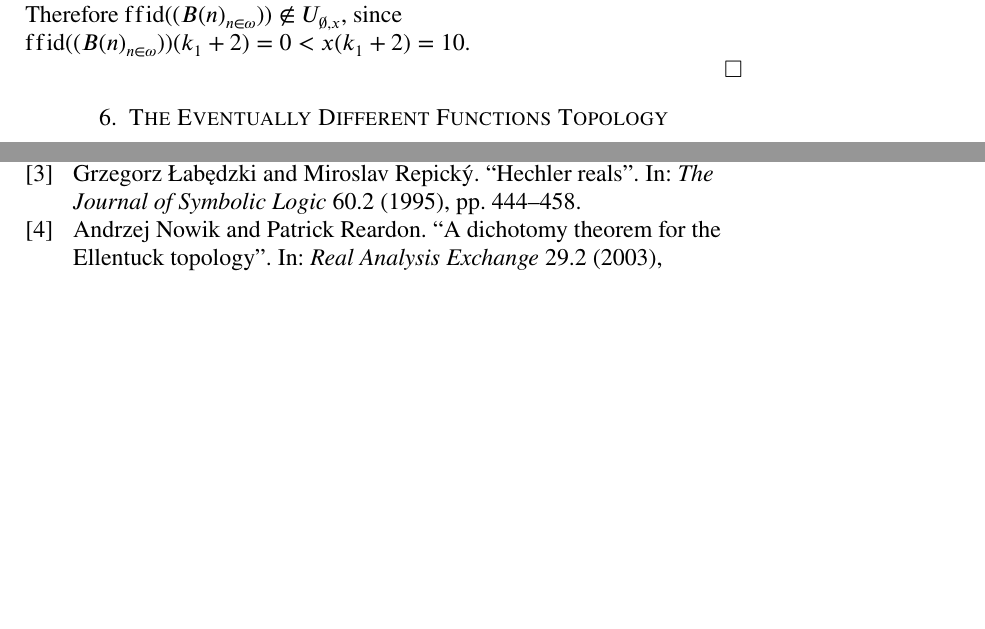
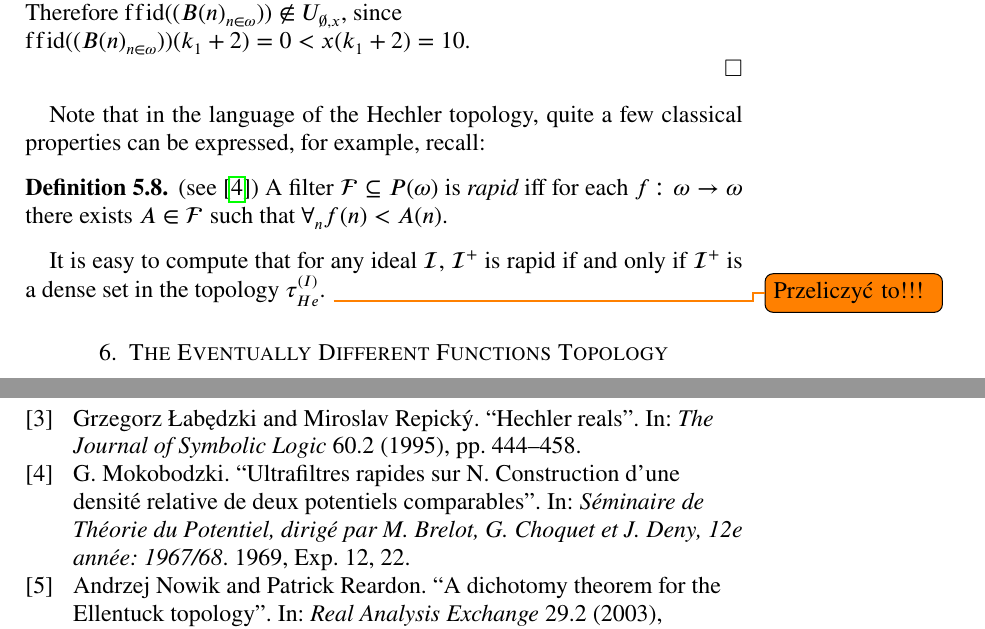
Before and after one commit to srod-prog-cwiczenia/Biezace_Wypieki, a LaTeX paper (Ellentuck_Perfect_Sets/ellentuck_perfect_sets.tex): two parts of pages 7 and 9 of 10 before the commit and two parts of pages 7 and 10 of 10 after it, joined at a grey line, cut so that both start at the same text, the shorter picture padded with empty space. Compiled offline with pdfLaTeX.

Commit message:
Rapid filters.

```diff
--- a/Ellentuck_Perfect_Sets/ellentuck_perfect_sets.tex
+++ b/Ellentuck_Perfect_Sets/ellentuck_perfect_sets.tex
@@ -833,6 +833,21 @@ since $\ffid((B(n)_{n\in\omega}))(k_1 + 2) = 0 < x(k_1 + 2) = 10$.
 
 \end{proof}
 
+Note that in the language of the Hechler topology,
+quite a few classical properties can be expressed, for example, recall:
+
+\begin{definition} (see \cite{Mokobodzki19671968})
+A filter $\calF \subseteq P(\omega)$ is {\it rapid}
+iff for each $f \colon \omega\to\omega$
+there exists $A \in \calF$ such that
+$\forall_n f(n) < A(n)$.
+\end{definition}
+
+It is easy to compute that for any ideal $\calI$,
+$\calI^+$ is rapid if and only if
+$\calI^+$ is a dense set in the topology $\HechlerInduced$.
+\todo{Przeliczyć to!!!}
+
 \section{The Eventually Different Functions Topology}
 
 Following \cite{Labedzki1996} let us define for $s \in \finbaire$,
```
Also changed, not shown: Ellentuck_Perfect_Sets/pismiennictwo_el_perf.bib (+13 -0 lines).
